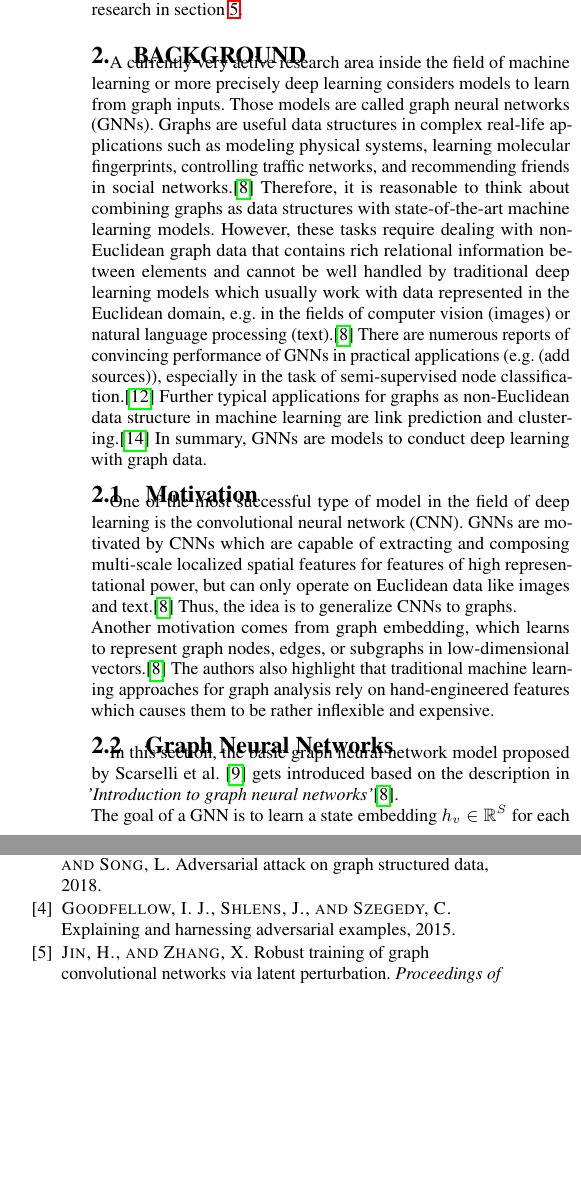
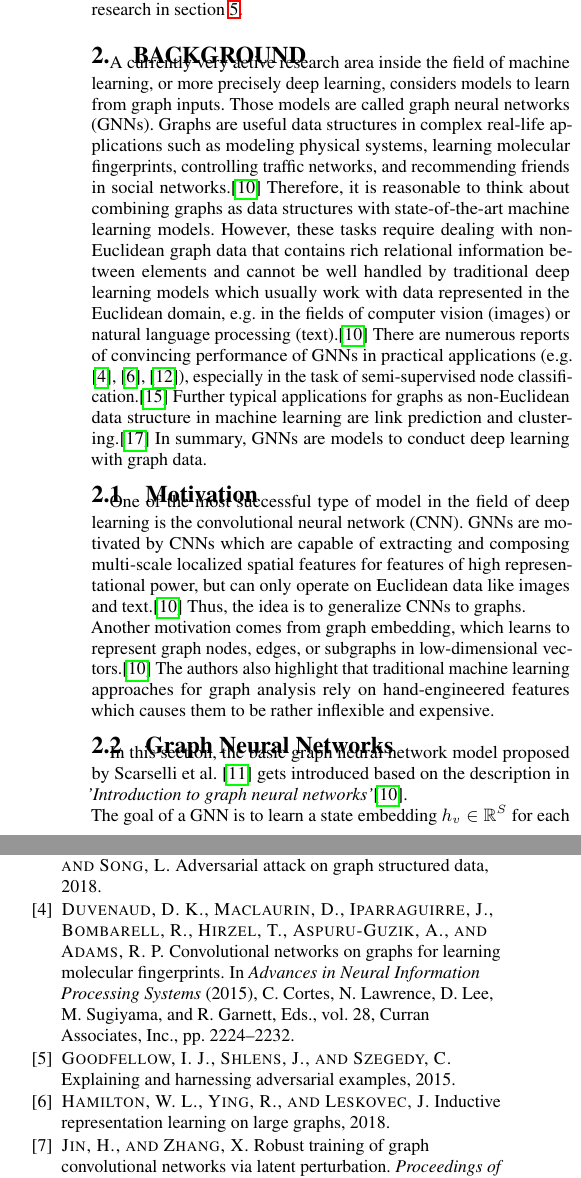
Before and after one commit to tbohne/SML20, a LaTeX paper (tex_files/main.tex): two parts of the columns of pages 1 and 8 of 9, joined at a grey line, cut so that both start at the same text, the shorter picture padded with empty space. Compiled offline with pdfLaTeX.

Commit message:
completed bg section

```diff
--- a/tex_files/main.tex
+++ b/tex_files/main.tex
@@ -40,7 +40,7 @@ Finally, there is a conclusion and a brief outlook on possible future research i
 \section{Background}
 \label{sec:background}
 
-A currently very active research area inside the field of machine learning or more precisely deep learning considers models to learn
+A currently very active research area inside the field of machine learning, or more precisely deep learning, considers models to learn
 from graph inputs. Those models are called graph neural networks (GNNs). Graphs are useful data structures in complex real-life
 applications such as modeling physical systems, learning molecular fingerprints, controlling traffic networks, and recommending
 friends in social networks.\cite{article}
@@ -48,8 +48,8 @@ Therefore, it is reasonable to think about combining graphs as data structures w
 However, these tasks require dealing with non-Euclidean graph data that contains rich relational information between elements and
 cannot be well handled by traditional deep learning models which usually work with data represented in the Euclidean domain, e.g. in the
 fields of computer vision (images) or natural language processing (text).\cite{article}
-There are numerous reports of convincing performance of GNNs in practical applications (e.g. (add sources)),
-especially in the task of semi-supervised node classification.\cite{xu2019topology}
+There are numerous reports of convincing performance of GNNs in practical applications (e.g. \cite{NIPS2015_f9be311e},
+\cite{hamilton2018inductive}, \cite{trivedi2017knowevolve}), especially in the task of semi-supervised node classification.\cite{xu2019topology}
 Further typical applications for graphs as non-Euclidean data structure in machine learning are link prediction and clustering.\cite{zhou2019graph}
 In summary, GNNs are models to conduct deep learning with graph data.
 
```
